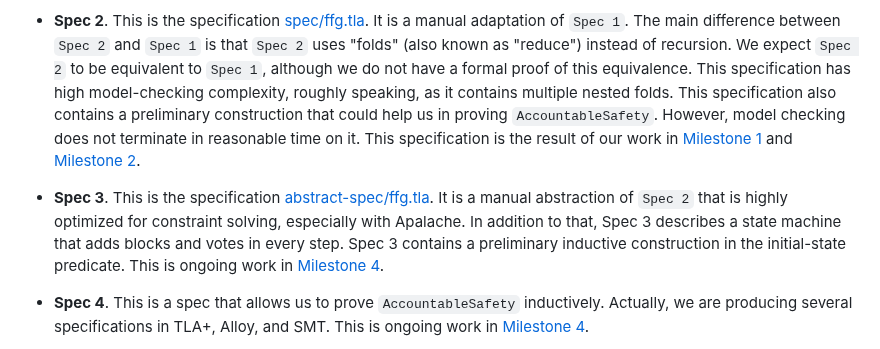
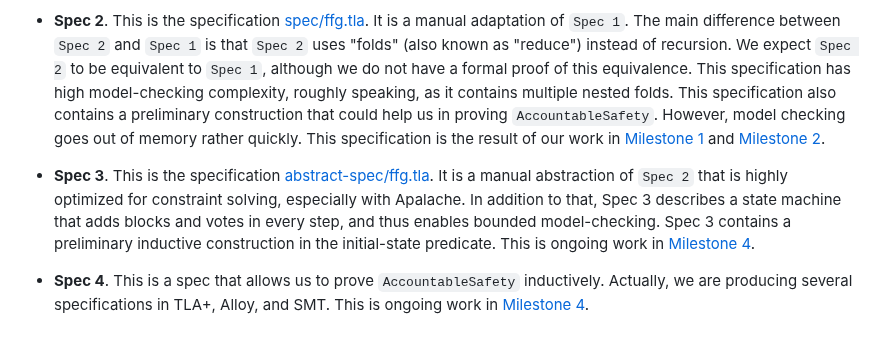
Before and after one commit to freespek/ssf-mc, a Markdown page: EXPERIMENTS.md, the part around one of its changes. Rendered like a GitHub page.

```diff
--- a/EXPERIMENTS.md
+++ b/EXPERIMENTS.md
@@ -50,17 +50,18 @@ We have produced the following specifications in the project:
  that `Spec 2` uses "folds" (also known as "reduce") instead of recursion. We
  expect `Spec 2` to be equivalent to `Spec 1`, although we do not have a formal
  proof of this equivalence. This specification has high model-checking
- complexity, roughly speaking, as it contains multiple nested folds.
- This specification also contains a preliminary construction that could help us
- in proving `AccountableSafety`. However, model checking does not terminate in reasonable time on it.
- This specification is the result of our work in [Milestone 1][] and [Milestone 2][].
+ complexity, roughly speaking, as it contains multiple nested folds. This
+ specification also contains a preliminary construction that could help us in
+ proving `AccountableSafety`. However, model checking goes out of memory rather
+ quickly. This specification is the result of our work in [Milestone 1][] and
+ [Milestone 2][].
 
  - **Spec 3**. This is the specification [abstract-spec/ffg.tla][]. It is a
  manual abstraction of `Spec 2` that is highly optimized for constraint solving,
  especially with Apalache. In addition to that, Spec 3 describes a state machine
- that adds blocks and votes in every step. Spec 3 contains a preliminary inductive
- construction in the initial-state predicate.
- This is ongoing work in [Milestone 4][].
+ that adds blocks and votes in every step, and thus enables bounded
+ model-checking. Spec 3 contains a preliminary inductive construction in the
+ initial-state predicate. This is ongoing work in [Milestone 4][].
 
  - **Spec 4**. This is a spec that allows us to prove `AccountableSafety` inductively.
    Actually, we are producing several specifications in TLA+, Alloy, and SMT.
```
Also changed, not shown: other parts of EXPERIMENTS.md (+67 -13 lines).
